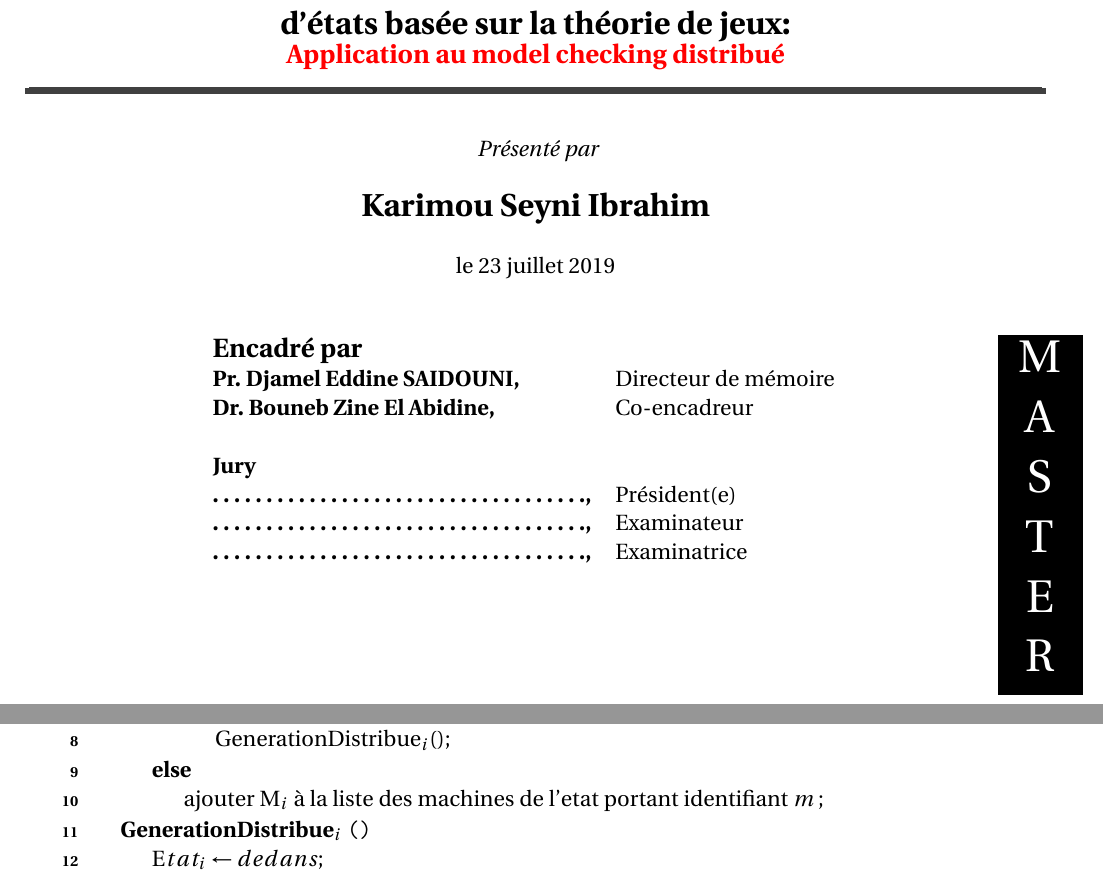
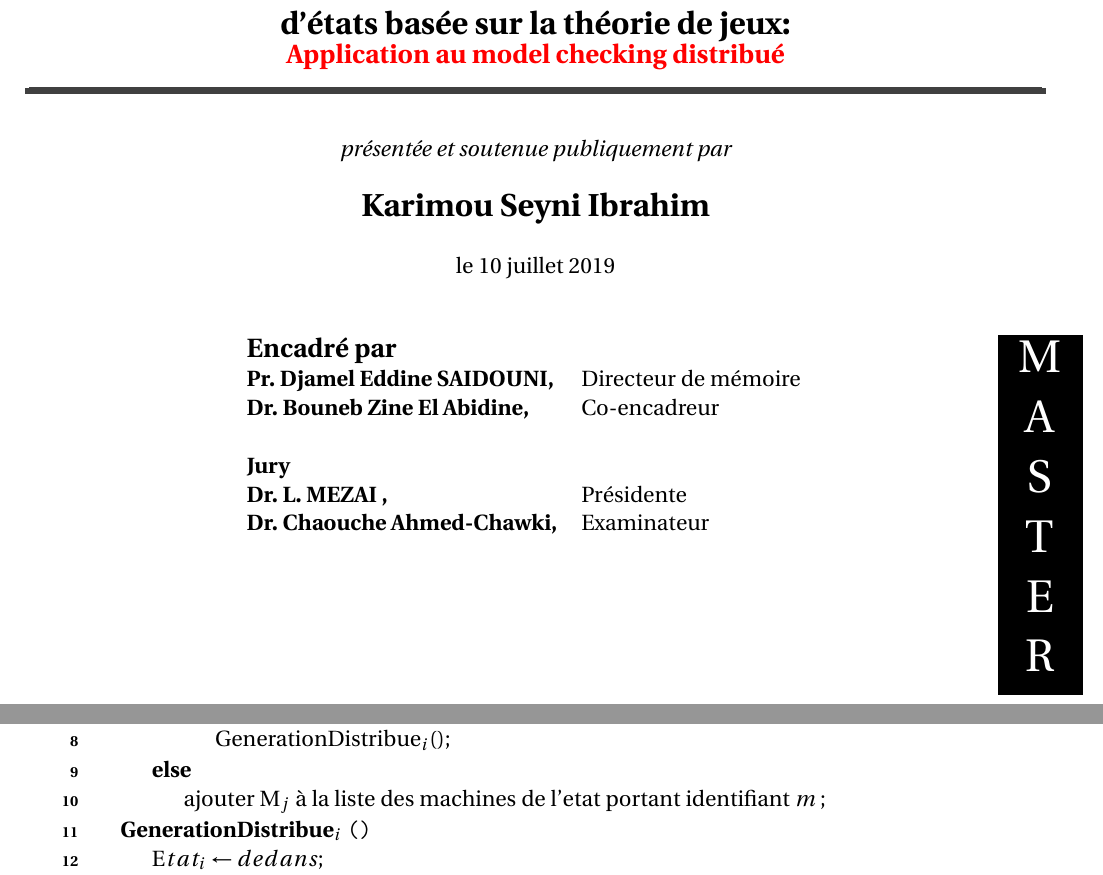
Before and after one commit to karimouseyniibrahim/Rapport, a LaTeX document (Main.tex, which reads Expression.tex, PageDeGarde.tex, contribution/Politiquedistribution.tex): two parts of pages 1 and 44 of 85, joined at a grey line, cut so that both start at the same text. Compiled offline with pdfLaTeX.

Commit message:
updte152

```diff
--- a/Expression.tex
+++ b/Expression.tex
@@ -7,6 +7,6 @@
 \date{\today}
 \jurya{Pr. Djamel Eddine SAIDOUNI}{Directeur de mémoire}{}
 \juryb{Dr. Bouneb Zine El Abidine}{Co-encadreur}{}
-\juryc{. . . . . . . . . . . . . . . . . . . . . . . . . . . . . . . . . . .}{Président(e)} {}
-\juryd{. . . . . . . . . . . . . . . . . . . . . . . . . . . . . . . . . . .}{Examinateur}{}
+\juryc{Dr. L. MEZAI }{Présidente} {}
+\juryd{Dr. Chaouche Ahmed-Chawki}{Examinateur}{}
 \jurye{. . . . . . . . . . . . . . . . . . . . . . . . . . . . . . . . . . .}{Examinatrice}{}
--- a/PageDeGarde.tex
+++ b/PageDeGarde.tex
@@ -104,11 +104,11 @@
     	}
     \end{tcolorbox}
     \vspace{0.5cm}
-    	\textit{ Présenté par}\\
+    	\textit{présentée et soutenue publiquement par}\\
     \vspace{0.5cm}
     	{\Large {\bfseries \@author}} \\
     \vspace{0.5cm}
-    	le \@date \\
+    	le 10 juillet 2019\\
     %et soutenu publiquement
     \vspace{1cm}
 	\begin{tabular}{>{\bfseries}llr}
@@ -118,7 +118,6 @@
 		\\ Jury \\
 		\@juryc
 		\@juryd
-		\@jurye
 	\end{tabular}
 	\vfill
   \end{titlepage}
--- a/contribution/Politiquedistribution.tex
+++ b/contribution/Politiquedistribution.tex
@@ -84,7 +84,7 @@ L’algorithme de génération distribuée de l’espace d’états est l'Algori
  			}
 	 	}
  		\Else{
- 		   ajouter $M_i$ à la liste des machines de l'etat portant identifiant \emph{m} \;
+ 		   ajouter $M_j$ à la liste des machines de l'etat portant identifiant \emph{m} \;
  		}
 	 }{}
    	\SetKwProg{myalgone}{GenerationDistribue$_i$}{}{}
```
Also changed, not shown: Main.pdf, 4 other files.
